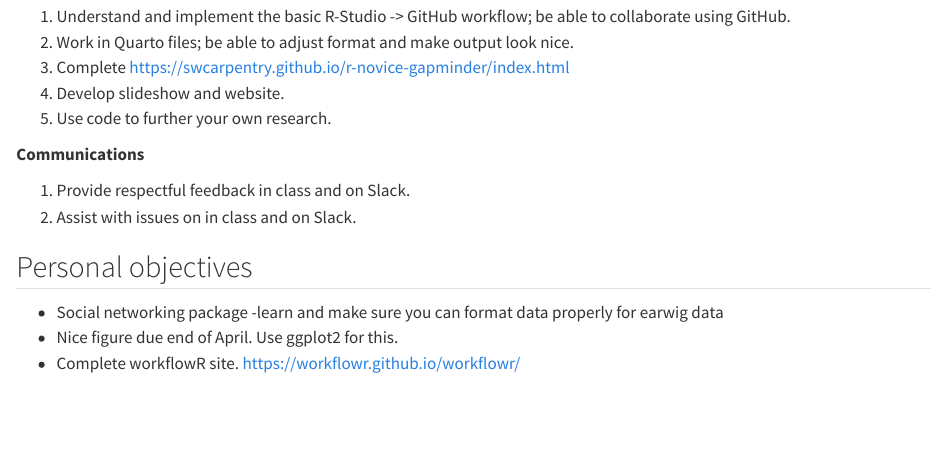
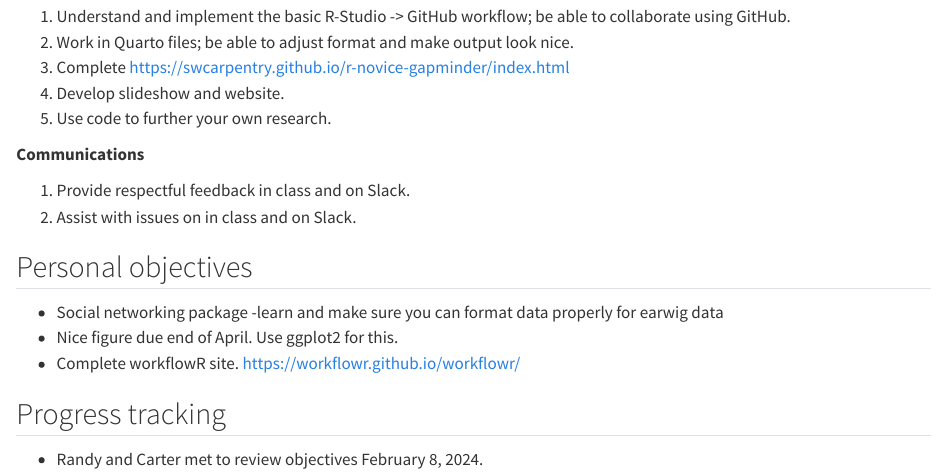
Before and after one commit to cyoung30/r_examples, a Quarto document (class_objectives-Carter.qmd): the page in a window 1100 px wide, from 380 px down. Rendered offline with R 4.5, knitr and Pandoc in place of Quarto, with nearby package versions; drawn as R Markdown's standard HTML page in place of the format the file asks for.

Commit message:
Randy added text to objectives.

```diff
--- a/class_objectives-Carter.qmd
+++ b/class_objectives-Carter.qmd
@@ -32,3 +32,7 @@ Over the course it is expected you will:
 -   Social networking package -learn and make sure you can format data properly for earwig data
 -   Nice figure due end of April. Use ggplot2 for this.
 -   Complete workflowR site. https://workflowr.github.io/workflowr/
+
+## Progress tracking
+
+* Randy and Carter met to review objectives February 8, 2024.
```
